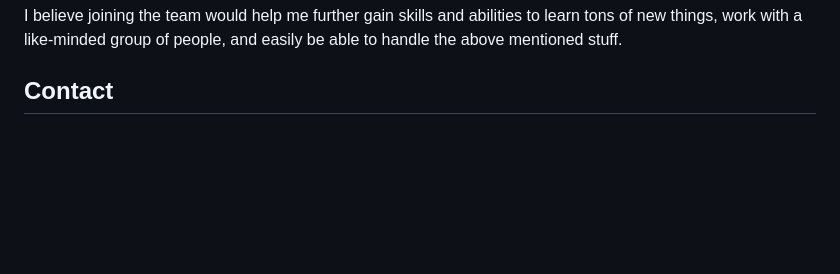
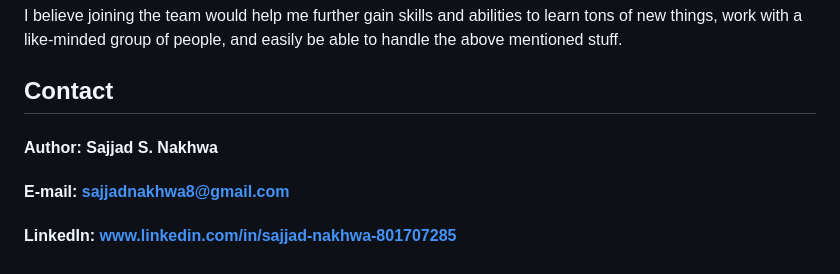
Before and after one commit to SajjaDNakhwa/DevCom-Assignment-1, a Markdown page: README.md, the part around the change. Drawn GitHub-style; blank space fills up the shorter version.

```diff
--- a/README.md
+++ b/README.md
@@ -58,3 +58,6 @@ These are some of the things that did not work:-
 
 I believe joining the team would help me further gain skills and abilities to learn tons of new things, work with a like-minded group of people, and easily be able to handle the above mentioned stuff.
 ## Contact
+#### Author: Sajjad S. Nakhwa
+#### E-mail: sajjadnakhwa8@gmail.com
+#### LinkedIn: www.linkedin.com/in/sajjad-nakhwa-801707285
```
